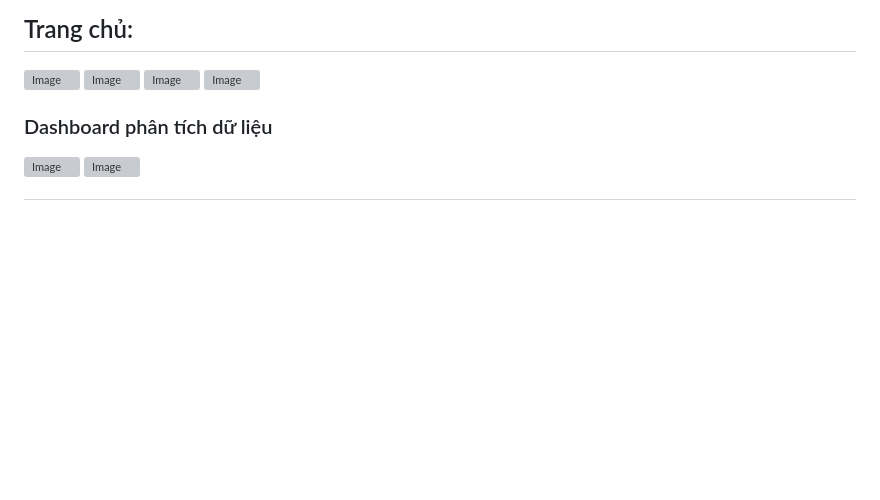
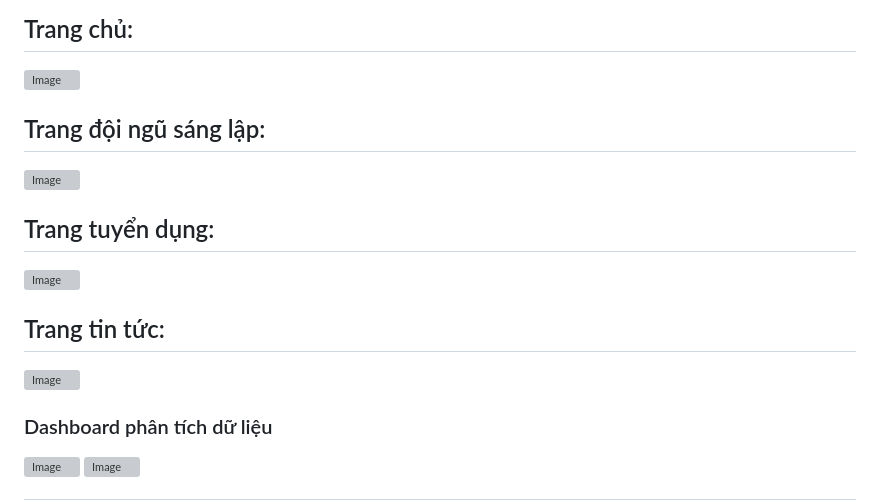
Before and after one commit to binc444/Intern2025_TranMinhHieu_SandboxVaDoLuongDuLieu, a Markdown page: README.md, the part around the change. Drawn GitHub-style; blank space fills up the shorter version; grey boxes are pictures that could not be loaded.

```diff
--- a/README.md
+++ b/README.md
@@ -59,11 +59,13 @@ Website sandbox hỗ trợ các chức năng:
 ## Trang chủ:
 <img width="auto" height="auto" alt="Image" src="https://github.com/user-attachments/assets/2e0ea290-e88b-48c4-b177-500d9e5acb74" />
 
+## Trang đội ngũ sáng lập:
 <img width="1916" height="1555" alt="Image" src="https://github.com/user-attachments/assets/1f312750-3490-4946-a05e-a045071ebde5" />
 
-
+## Trang tuyển dụng:
 <img width="1916" height="2437" alt="Image" src="https://github.com/user-attachments/assets/308ec26b-fd41-4dd2-83b6-d73e4668ceb1" />
 
+## Trang tin tức:
 <img width="1916" height="2437" alt="Image" src="https://github.com/user-attachments/assets/dcf0d623-e655-44bb-bbdc-4d840d7b642b" />
 
 ### Dashboard phân tích dữ liệu
```
